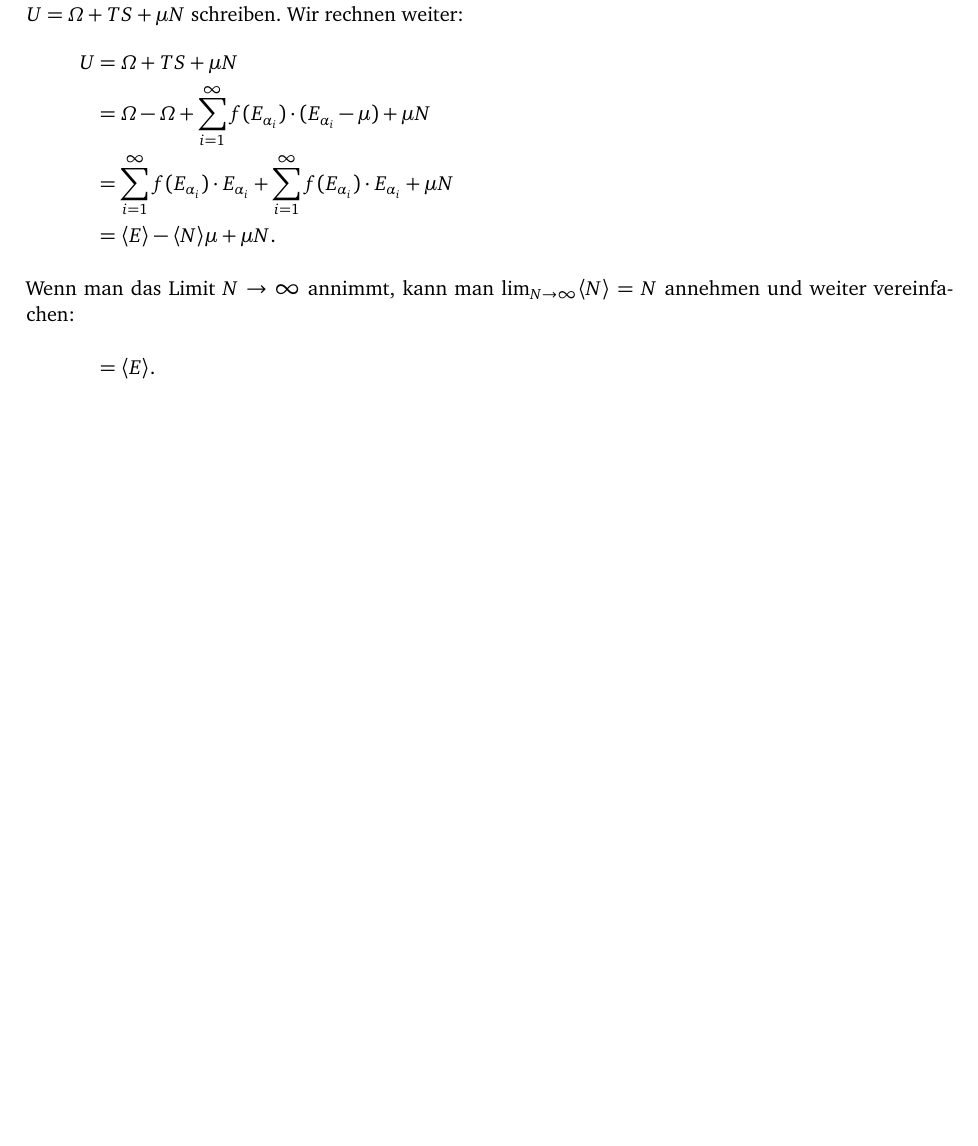
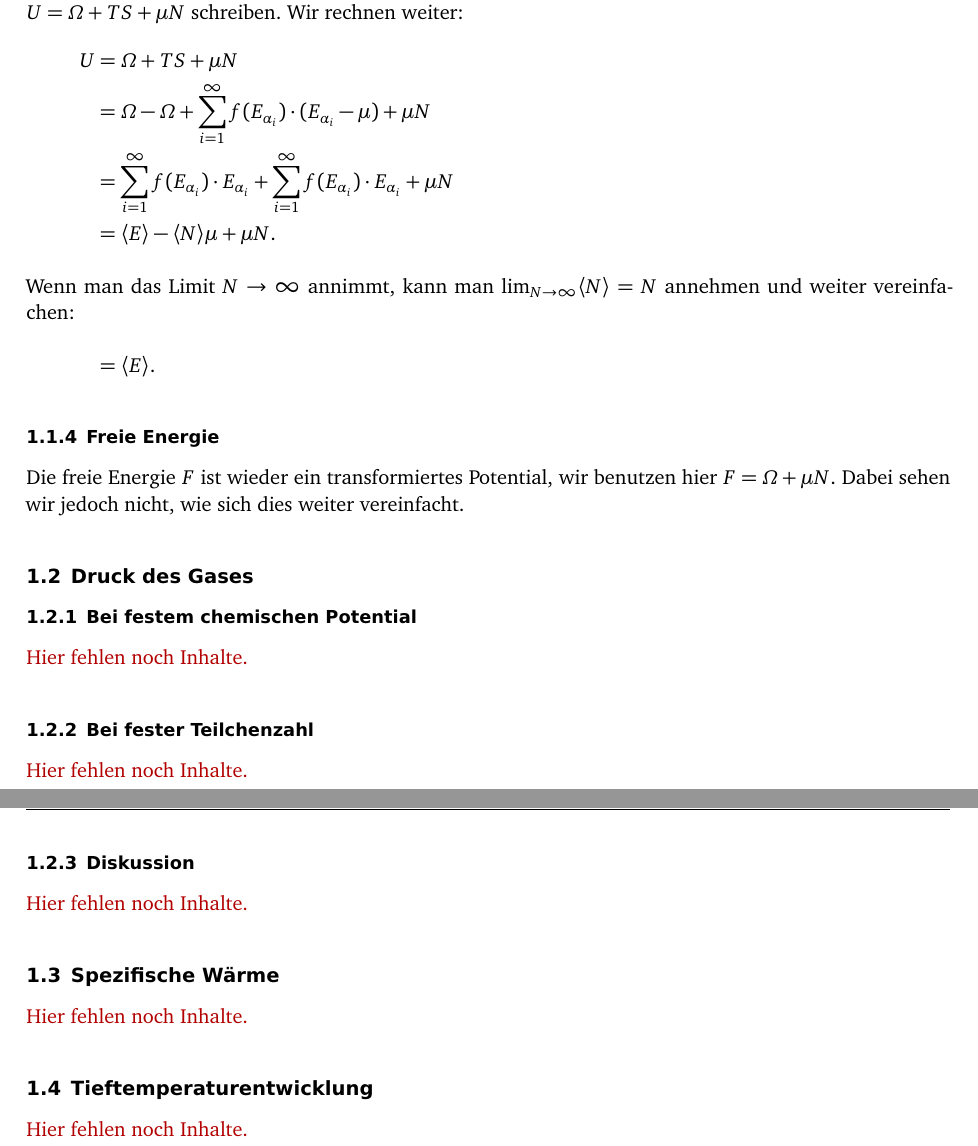
Before and after one commit to martin-ueding/physik521-Zettel, a LaTeX document (physik521-09.tex): part of page 2 of 2 before the commit and two parts of pages 2 and 3 of 3 after it, the two joined at a grey line, cut so that both start at the same text, the shorter picture padded with empty space. Compiled offline with pdfLaTeX; an older LaTeX class or package is replaced by its successor.

Commit message:
1.1.4 fertig, Überschriften

```diff
--- a/physik521-09.tex
+++ b/physik521-09.tex
@@ -84,6 +84,34 @@ Mit der am Anfang der vorherigen Teilaufgabe genannten Relation können wir die
       &= \bracket E.
 \end{align*}
 
+\subsubsection{Freie Energie}
+
+Die freie Energie $F$ ist wieder ein transformiertes Potential, wir benutzen
+hier $F = \Omega + \mu N$. Dabei sehen wir jedoch nicht, wie sich dies weiter
+vereinfacht.
+
+\subsection{Druck des Gases}
+
+\subsubsection{Bei festem chemischen Potential}
+
+\fehlt
+
+\subsubsection{Bei fester Teilchenzahl}
+
+\fehlt
+
+\subsubsection{Diskussion}
+
+\fehlt
+
+\subsection{Spezifische Wärme}
+
+\fehlt
+
+\subsection{Tieftemperaturentwicklung}
+
+\fehlt
+
 \IfFileExists{\bibliographyfile}{
     \printbibliography
 }{}
```
